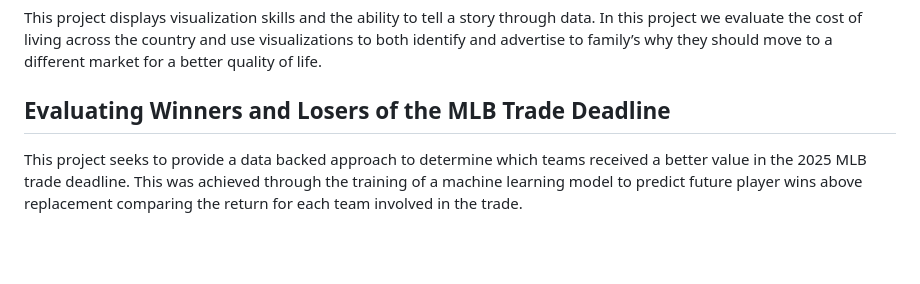
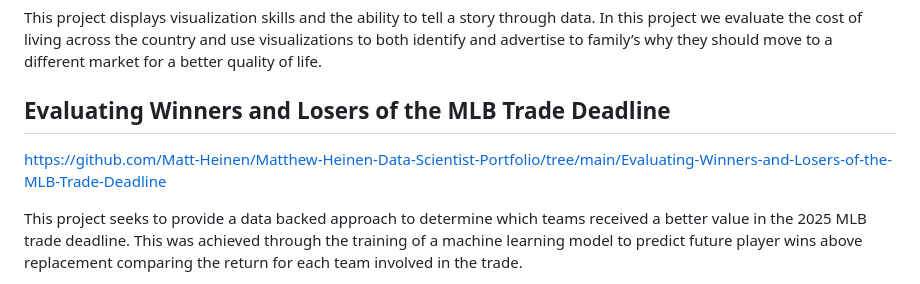
Before and after one commit to Matt-Heinen/Matthew-Heinen-Data-Scientist-Portfolio, a Markdown page: README.md, the part around the change. Drawn GitHub-style; blank space fills up the shorter version.

Commit message:
Update README with MLB Trade Deadline project link
Added project link for MLB Trade Deadline analysis.

```diff
--- a/README.md
+++ b/README.md
@@ -37,6 +37,7 @@ Following the 2024 season the common sentiment was that Pablo Lopez’s sweepe w
 This project displays visualization skills and the ability to tell a story through data. In this project we evaluate the cost of living across the country and use visualizations to both identify and advertise to family’s why they should move to a different market for a better quality of life.
 
 ## Evaluating Winners and Losers of the MLB Trade Deadline
+https://github.com/Matt-Heinen/Matthew-Heinen-Data-Scientist-Portfolio/tree/main/Evaluating-Winners-and-Losers-of-the-MLB-Trade-Deadline
 
 This project seeks to provide a data backed approach to determine which teams received a better value in the 2025 MLB trade deadline. This was achieved through the training of a machine learning model to predict future player wins above replacement comparing the return for each team involved in the trade.
 
```
